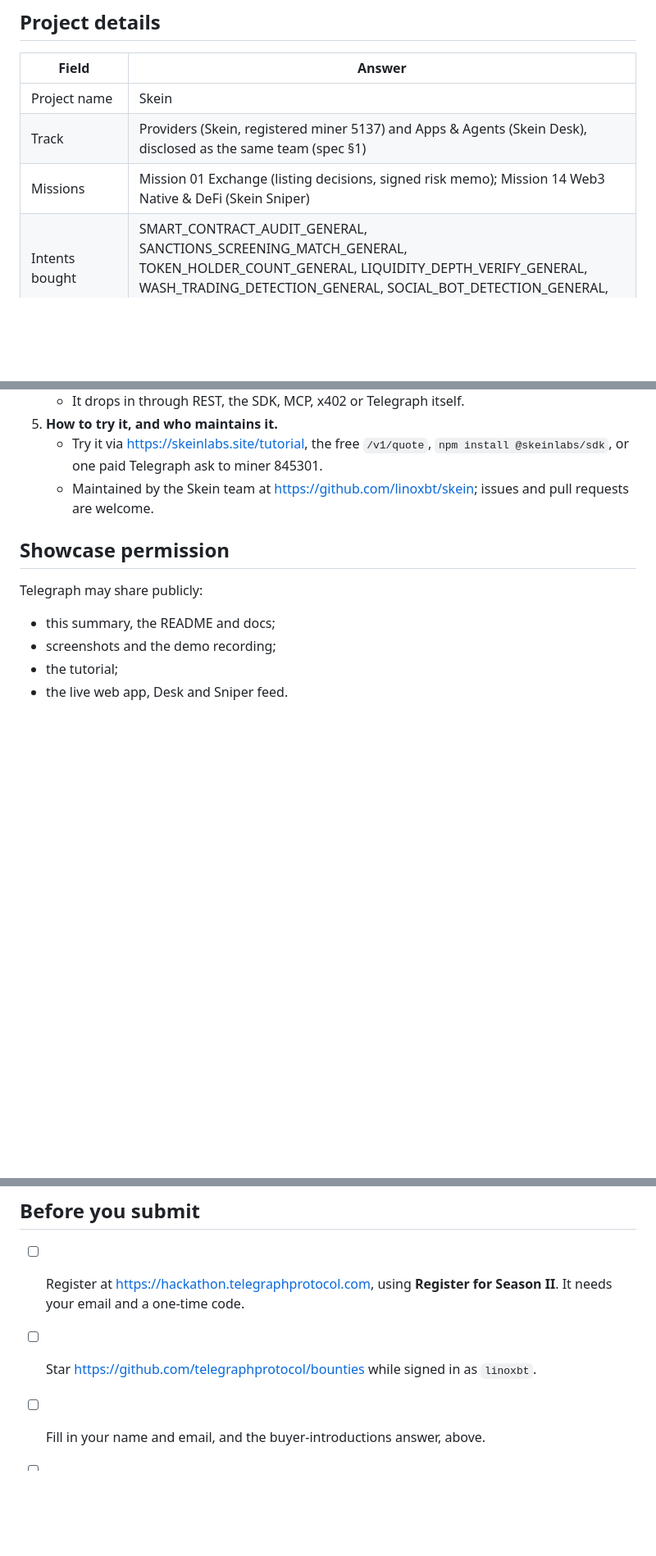
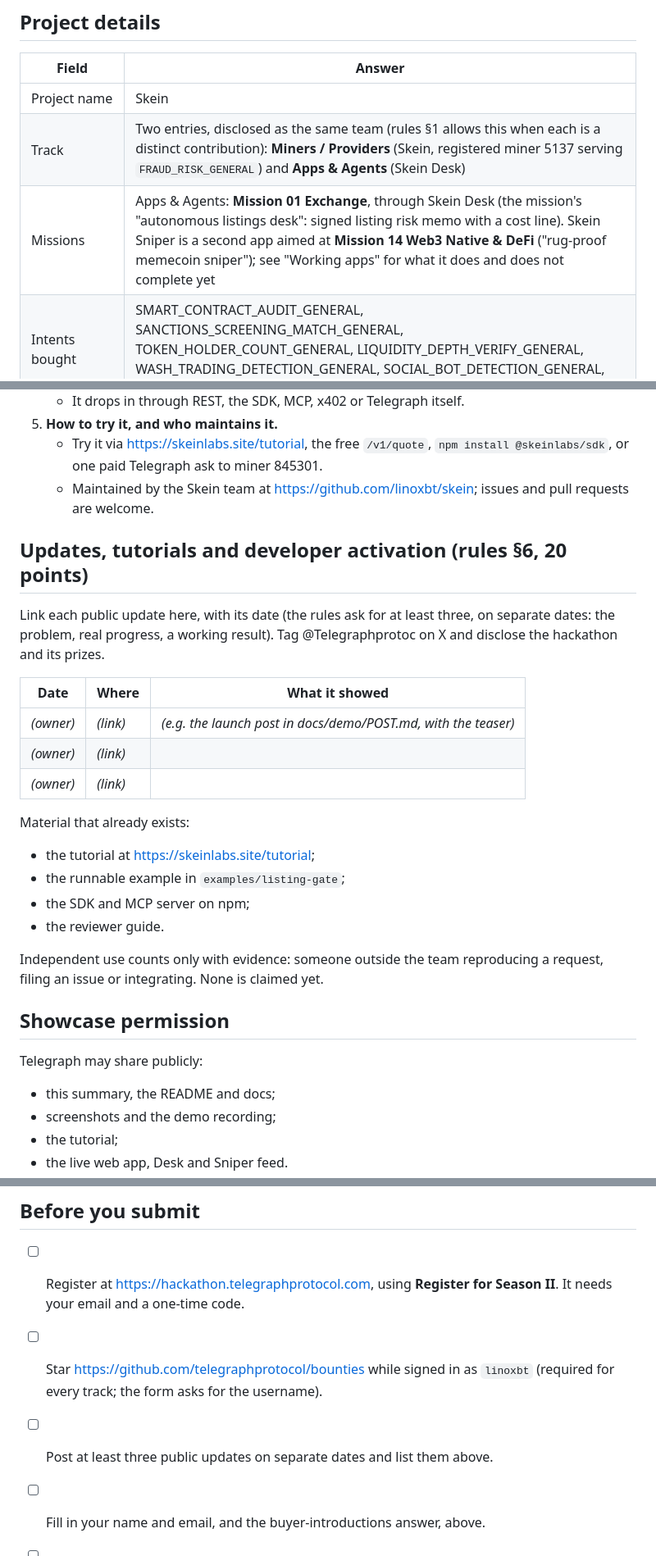
Before and after one commit to linoxbt/skein, a Markdown page: docs/SUBMISSION.md, 3 parts joined by grey strips. Shown at 82% size. Rendered like a GitHub page; blank space fills up the shorter version.

```diff
--- a/docs/SUBMISSION.md
+++ b/docs/SUBMISSION.md
@@ -8,8 +8,8 @@ Deadline: **December 1, 2026, 23:59 UTC**.
 | Field | Answer |
 |---|---|
 | Project name | Skein |
-| Track | Providers (Skein, registered miner 5137) and Apps & Agents (Skein Desk), disclosed as the same team (spec §1) |
-| Missions | Mission 01 Exchange (listing decisions, signed risk memo); Mission 14 Web3 Native & DeFi (Skein Sniper) |
+| Track | Two entries, disclosed as the same team (rules §1 allows this when each is a distinct contribution): **Miners / Providers** (Skein, registered miner 5137 serving `FRAUD_RISK_GENERAL`) and **Apps & Agents** (Skein Desk) |
+| Missions | Apps & Agents: **Mission 01 Exchange**, through Skein Desk (the mission's "autonomous listings desk": signed listing risk memo with a cost line). Skein Sniper is a second app aimed at **Mission 14 Web3 Native & DeFi** ("rug-proof memecoin sniper"); see "Working apps" for what it does and does not complete yet |
 | Intents bought | SMART_CONTRACT_AUDIT_GENERAL, SANCTIONS_SCREENING_MATCH_GENERAL, TOKEN_HOLDER_COUNT_GENERAL, LIQUIDITY_DEPTH_VERIFY_GENERAL, WASH_TRADING_DETECTION_GENERAL, SOCIAL_BOT_DETECTION_GENERAL, CODE_REVIEW_GENERAL |
 | Intent sold | FRAUD_RISK_GENERAL: miner registration 5137, catalogue id 845301, slug `skein-listing-verdict`, 0.25 USDC an answer |
 | Working link | https://skeinlabs.site (web app), https://desk.skeinlabs.site (listing desk agent), https://api.skeinlabs.site (API) |
@@ -196,6 +206,27 @@ x402 payments use Base Sepolia.
    - Maintained by the Skein team at https://github.com/linoxbt/skein; issues
      and pull requests are welcome.
 
+## Updates, tutorials and developer activation (rules §6, 20 points)
+
+Link each public update here, with its date (the rules ask for at least three,
+on separate dates: the problem, real progress, a working result). Tag
+@Telegraphprotoc on X and disclose the hackathon and its prizes.
+
+| Date | Where | What it showed |
+|---|---|---|
+| *(owner)* | *(link)* | *(e.g. the launch post in docs/demo/POST.md, with the teaser)* |
+| *(owner)* | *(link)* | |
+| *(owner)* | *(link)* | |
+
+Material that already exists:
+- the tutorial at https://skeinlabs.site/tutorial;
+- the runnable example in `examples/listing-gate`;
+- the SDK and MCP server on npm;
+- the reviewer guide.
+
+Independent use counts only with evidence: someone outside the team
+reproducing a request, filing an issue or integrating. None is claimed yet.
+
 ## Showcase permission
 
 Telegraph may share publicly:
@@ -211,7 +242,8 @@ Buyer introductions: *(yes or no, your choice)*.
 - [ ] Register at https://hackathon.telegraphprotocol.com, using **Register
       for Season II**. It needs your email and a one-time code.
 - [ ] Star https://github.com/telegraphprotocol/bounties while signed in as
-      `linoxbt`.
+      `linoxbt` (required for every track; the form asks for the username).
+- [ ] Post at least three public updates on separate dates and list them above.
 - [ ] Fill in your name and email, and the buyer-introductions answer, above.
 - [ ] Submit through the H2 website by Dec 1, 23:59 UTC, pasting the sections
       above.
```
Also changed, not shown: other parts of docs/SUBMISSION.md (+11 -1 lines), README.md (+1 -0 lines), docs/HACKATHON.md (added, +134 -0 lines).
